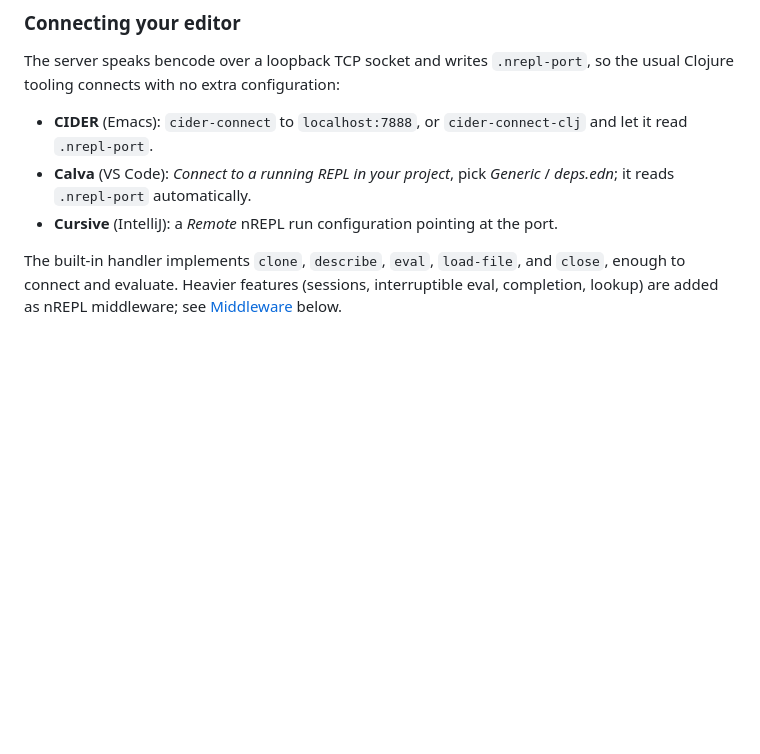
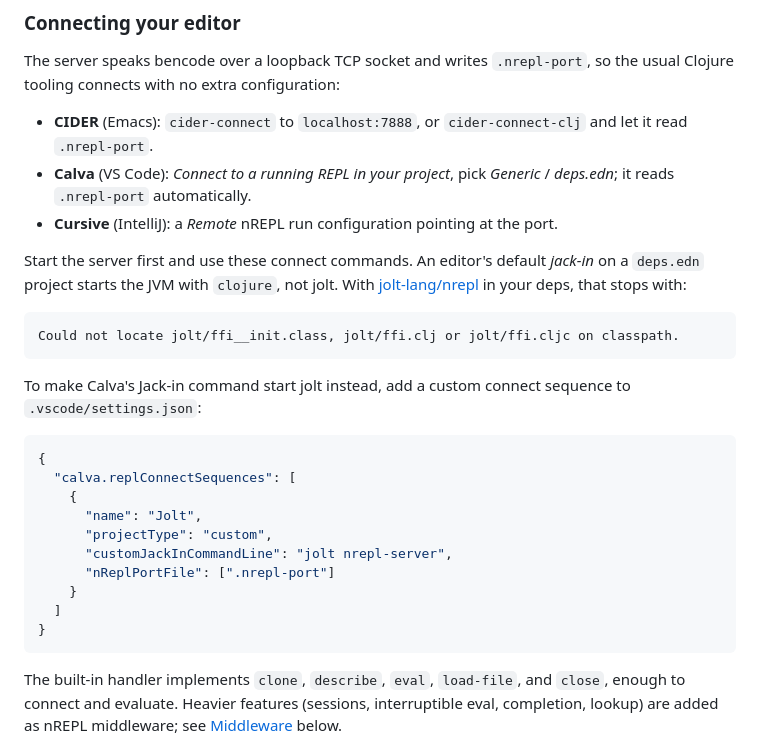
Before and after one commit to jolt-lang/jolt-lang.github.io, a Markdown page: resources/md/repl-driven-development.md, the part around the change. Rendered like a GitHub page; blank space fills up the shorter version.

Commit message:
Explain why editors connect to jolt rather than jacking in

````diff
--- a/resources/md/repl-driven-development.md
+++ b/resources/md/repl-driven-development.md
@@ -60,6 +60,27 @@ The server speaks bencode over a loopback TCP socket and writes `.nrepl-port`, s
 - **CIDER** (Emacs): `cider-connect` to `localhost:7888`, or `cider-connect-clj` and let it read `.nrepl-port`.
 - **Calva** (VS Code): *Connect to a running REPL in your project*, pick *Generic* / *deps.edn*; it reads `.nrepl-port` automatically.
 - **Cursive** (IntelliJ): a *Remote* nREPL run configuration pointing at the port.
+
+Start the server first and use these connect commands. An editor's default *jack-in* on a `deps.edn` project starts the JVM with `clojure`, not jolt. With [jolt-lang/nrepl](https://github.com/jolt-lang/nrepl) in your deps, that stops with:
+
+```
+Could not locate jolt/ffi__init.class, jolt/ffi.clj or jolt/ffi.cljc on classpath.
+```
+
+To make Calva's Jack-in command start jolt instead, add a custom connect sequence to `.vscode/settings.json`:
+
+```json
+{
+  "calva.replConnectSequences": [
+    {
+      "name": "Jolt",
+      "projectType": "custom",
+      "customJackInCommandLine": "jolt nrepl-server",
+      "nReplPortFile": [".nrepl-port"]
+    }
+  ]
+}
+```
 
 The built-in handler implements `clone`, `describe`, `eval`, `load-file`, and `close`, enough to connect and evaluate. Heavier features (sessions, interruptible eval, completion, lookup) are added as nREPL middleware; see [Middleware](#middleware) below.
 
````
